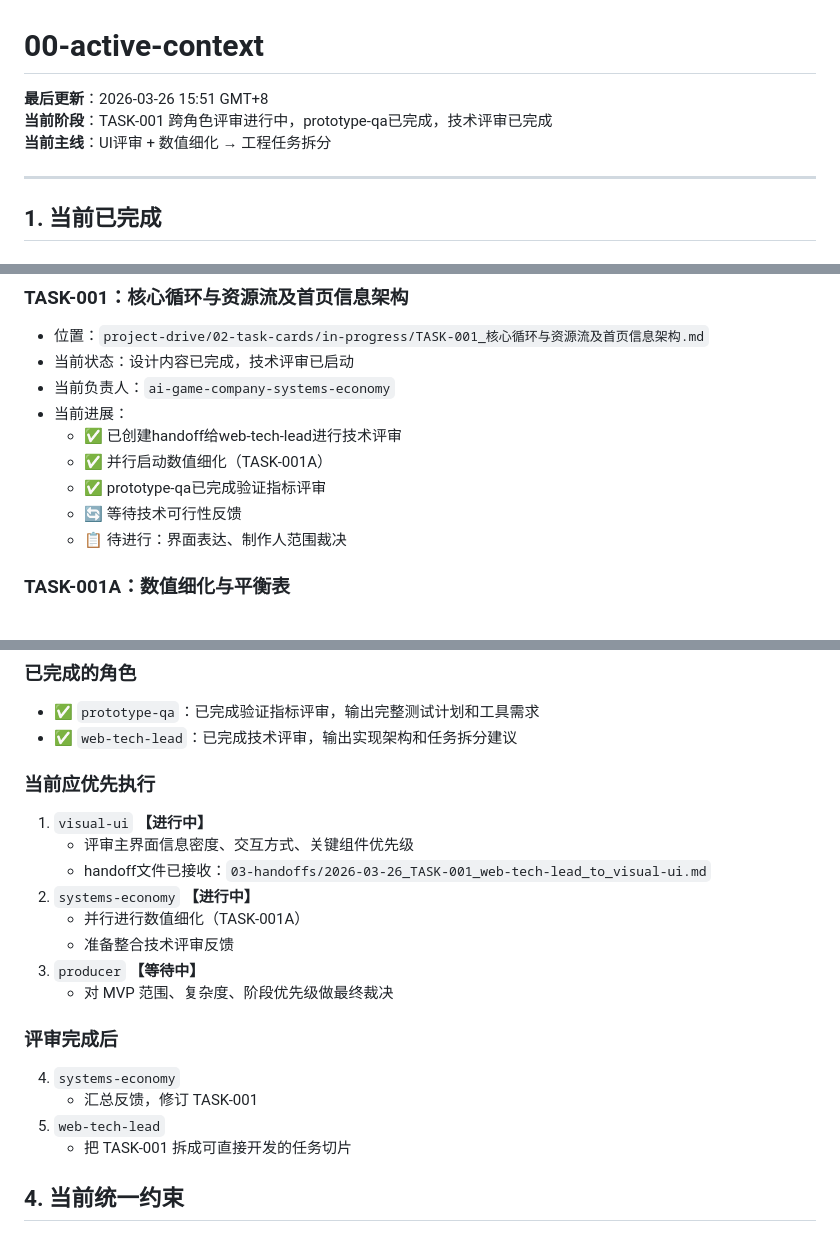
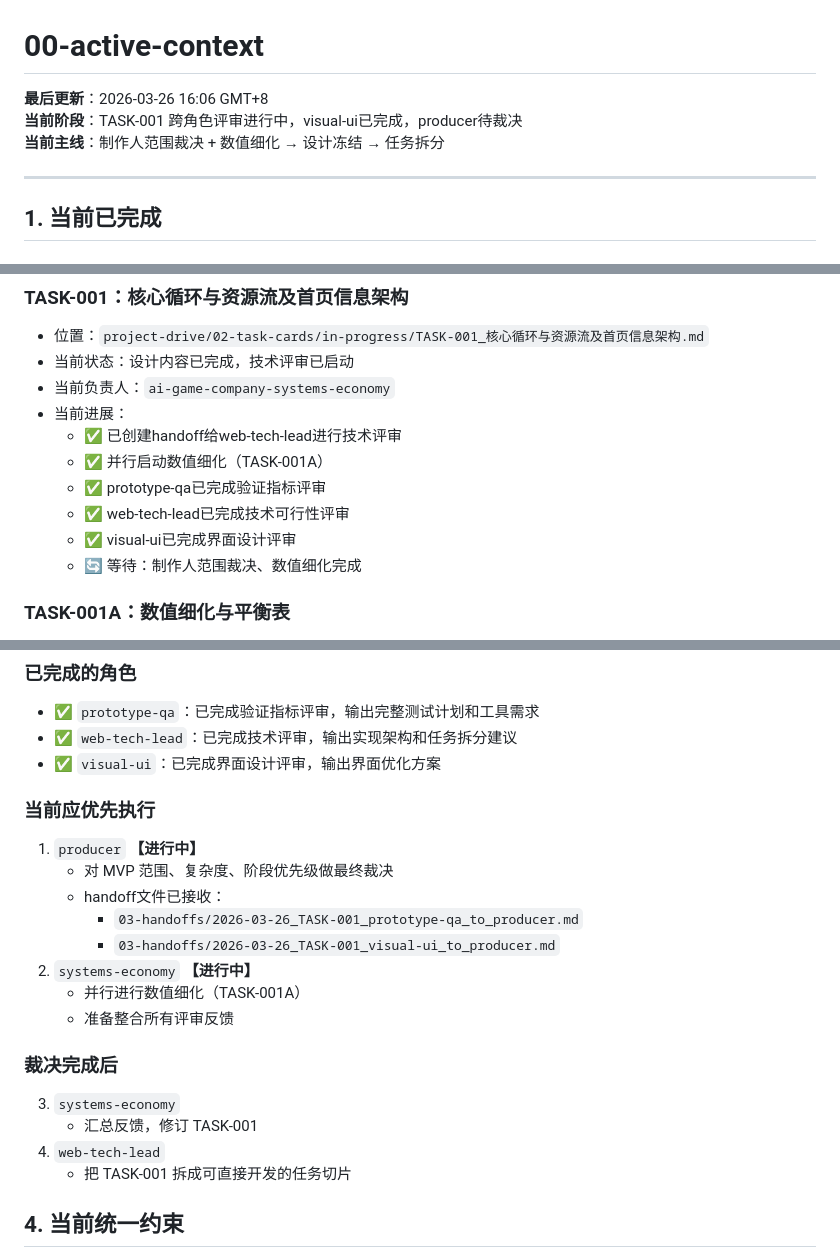
Before and after one commit to dafoerx/AI_game_company, a Markdown page: project-drive/00-active-context.md, 3 parts joined by grey strips. Rendered like a GitHub page.

Commit message:
visual-ui完成界面设计评审：输出界面优化方案，创建producer handoff，更新项目状态

```diff
--- a/project-drive/00-active-context.md
+++ b/project-drive/00-active-context.md
@@ -1,8 +1,8 @@
 # 00-active-context
 
-**最后更新**：2026-03-26 15:51 GMT+8
-**当前阶段**：TASK-001 跨角色评审进行中，prototype-qa已完成，技术评审已完成
-**当前主线**：UI评审 + 数值细化 → 工程任务拆分
+**最后更新**：2026-03-26 16:06 GMT+8
+**当前阶段**：TASK-001 跨角色评审进行中，visual-ui已完成，producer待裁决
+**当前主线**：制作人范围裁决 + 数值细化 → 设计冻结 → 任务拆分
 
 ---
 
@@ -39,8 +41,9 @@
   - ✅ 已创建handoff给web-tech-lead进行技术评审
   - ✅ 并行启动数值细化（TASK-001A）
   - ✅ prototype-qa已完成验证指标评审
-  - 🔄 等待技术可行性反馈
-  - 📋 待进行：界面表达、制作人范围裁决
+  - ✅ web-tech-lead已完成技术可行性评审
+  - ✅ visual-ui已完成界面设计评审
+  - 🔄 等待：制作人范围裁决、数值细化完成
 
 ### TASK-001A：数值细化与平衡表
 - 位置：`project-drive/02-task-cards/in-progress/TASK-001A_数值细化与平衡表.md`
@@ -53,21 +56,22 @@
 ### 已完成的角色
 - ✅ `prototype-qa`：已完成验证指标评审，输出完整测试计划和工具需求
 - ✅ `web-tech-lead`：已完成技术评审，输出实现架构和任务拆分建议
+- ✅ `visual-ui`：已完成界面设计评审，输出界面优化方案
 
 ### 当前应优先执行
-1. `visual-ui` **【进行中】**
-   - 评审主界面信息密度、交互方式、关键组件优先级
-   - handoff文件已接收：`03-handoffs/2026-03-26_TASK-001_web-tech-lead_to_visual-ui.md`
+1. `producer` **【进行中】**
+   - 对 MVP 范围、复杂度、阶段优先级做最终裁决
+   - handoff文件已接收：
+     - `03-handoffs/2026-03-26_TASK-001_prototype-qa_to_producer.md`
+     - `03-handoffs/2026-03-26_TASK-001_visual-ui_to_producer.md`
 2. `systems-economy` **【进行中】**
    - 并行进行数值细化（TASK-001A）
-   - 准备整合技术评审反馈
-3. `producer` **【等待中】**
-   - 对 MVP 范围、复杂度、阶段优先级做最终裁决
+   - 准备整合所有评审反馈
 
-### 评审完成后
-4. `systems-economy`
+### 裁决完成后
+3. `systems-economy`
    - 汇总反馈，修订 TASK-001
-5. `web-tech-lead`
+4. `web-tech-lead`
    - 把 TASK-001 拆成可直接开发的任务切片
 
 ## 4. 当前统一约束
```
Also changed, not shown: other parts of project-drive/00-active-context.md (+4 -1 lines), project-drive/03-handoffs/2026-03-26_TASK-001_visual-ui_to_producer.md (added, +300 -0 lines).
